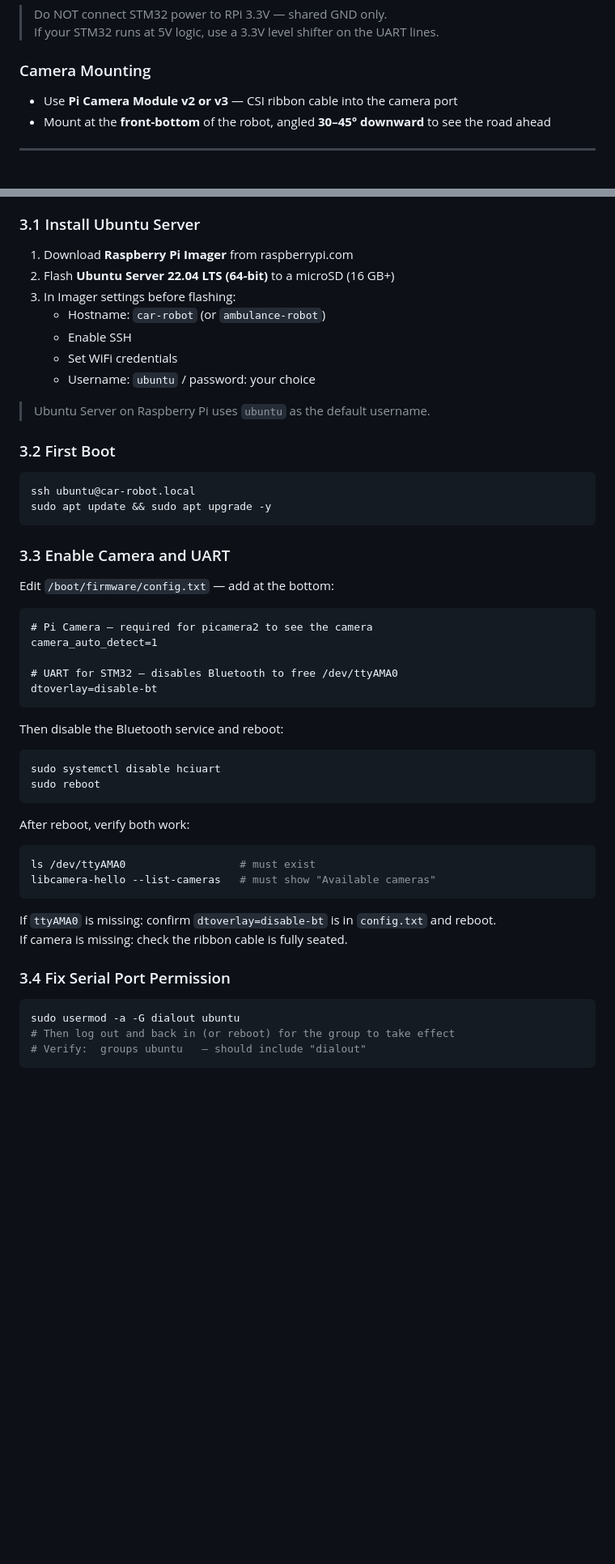
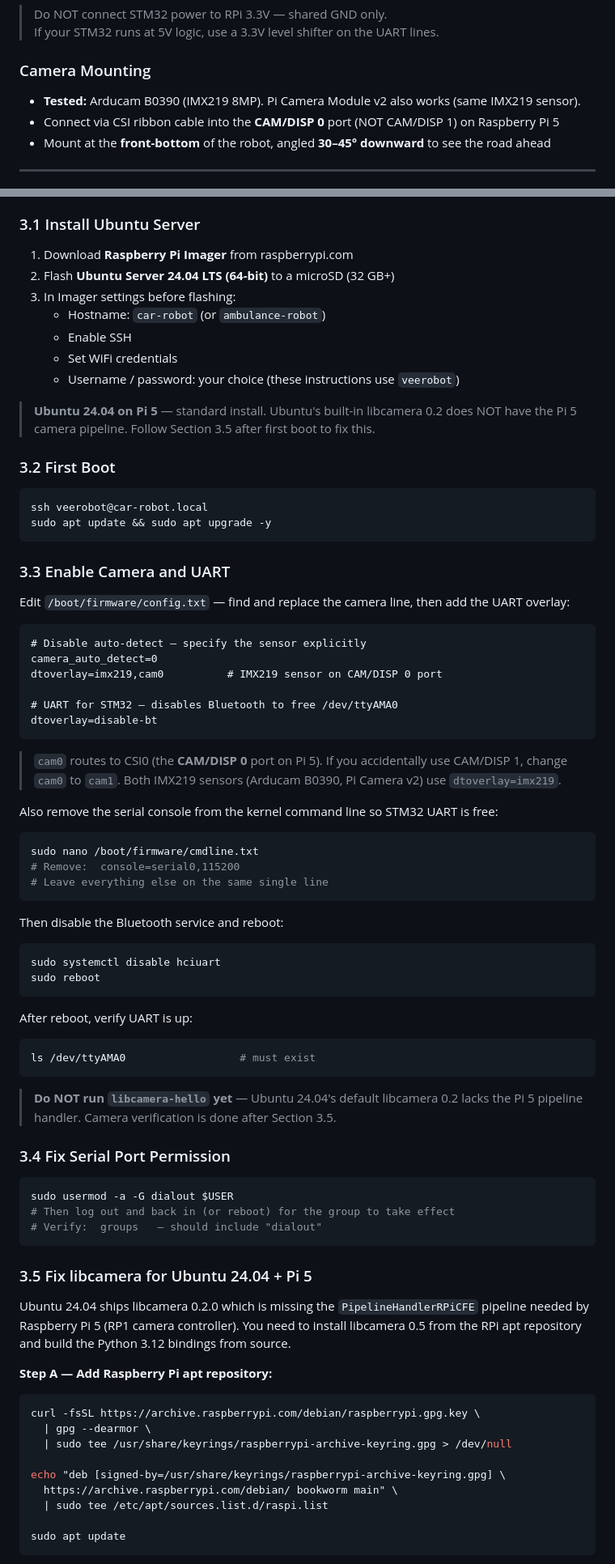
Before and after one commit to VEEROBOT/V2X, a Markdown page: SETUP_PYTHON.md, 2 parts joined by grey strips. Shown at 81% size. Rendered like a GitHub page; blank space fills up the shorter version.

````diff
--- a/SETUP_PYTHON.md
+++ b/SETUP_PYTHON.md
@@ -58,7 +59,8 @@ STM32 GND →  RPi GND   (Pin 6)
 
 ### Camera Mounting
 
-- Use **Pi Camera Module v2 or v3** — CSI ribbon cable into the camera port
+- **Tested:** Arducam B0390 (IMX219 8MP). Pi Camera Module v2 also works (same IMX219 sensor).
+- Connect via CSI ribbon cable into the **CAM/DISP 0** port (NOT CAM/DISP 1) on Raspberry Pi 5
 - Mount at the **front-bottom** of the robot, angled **30–45° downward** to see the road ahead
 
 ---
@@ -102,32 +104,45 @@ STM32 GND →  RPi GND   (Pin 6)
 ### 3.1 Install Ubuntu Server
 
 1. Download **Raspberry Pi Imager** from raspberrypi.com
-2. Flash **Ubuntu Server 22.04 LTS (64-bit)** to a microSD (16 GB+)
+2. Flash **Ubuntu Server 24.04 LTS (64-bit)** to a microSD (32 GB+)
 3. In Imager settings before flashing:
    - Hostname: `car-robot` (or `ambulance-robot`)
    - Enable SSH
    - Set WiFi credentials
-   - Username: `ubuntu` / password: your choice
+   - Username / password: your choice (these instructions use `veerobot`)
 
-> Ubuntu Server on Raspberry Pi uses `ubuntu` as the default username.
+> **Ubuntu 24.04 on Pi 5** — standard install. Ubuntu's built-in libcamera 0.2 does NOT
+> have the Pi 5 camera pipeline. Follow Section 3.5 after first boot to fix this.
 
 ### 3.2 First Boot
 
 ```bash
-ssh ubuntu@car-robot.local
+ssh veerobot@car-robot.local
 sudo apt update && sudo apt upgrade -y
 ```
 
 ### 3.3 Enable Camera and UART
 
-Edit `/boot/firmware/config.txt` — add at the bottom:
+Edit `/boot/firmware/config.txt` — find and replace the camera line, then add the UART overlay:
 
 ```
-# Pi Camera — required for picamera2 to see the camera
-camera_auto_detect=1
+# Disable auto-detect — specify the sensor explicitly
+camera_auto_detect=0
+dtoverlay=imx219,cam0          # IMX219 sensor on CAM/DISP 0 port
 
 # UART for STM32 — disables Bluetooth to free /dev/ttyAMA0
 dtoverlay=disable-bt
+```
+
+> `cam0` routes to CSI0 (the **CAM/DISP 0** port on Pi 5). If you accidentally use CAM/DISP 1,
+> change `cam0` to `cam1`. Both IMX219 sensors (Arducam B0390, Pi Camera v2) use `dtoverlay=imx219`.
+
+Also remove the serial console from the kernel command line so STM32 UART is free:
+
+```bash
+sudo nano /boot/firmware/cmdline.txt
+# Remove:  console=serial0,115200
+# Leave everything else on the same single line
 ```
 
 Then disable the Bluetooth service and reboot:
@@ -137,20 +152,40 @@ sudo systemctl disable hciuart
 sudo reboot
 ```
 
-After reboot, verify both work:
+After reboot, verify UART is up:
 
 ```bash
 ls /dev/ttyAMA0                  # must exist
-libcamera-hello --list-cameras   # must show "Available cameras"
 ```
 
-If `ttyAMA0` is missing: confirm `dtoverlay=disable-bt` is in `config.txt` and reboot.
-If camera is missing: check the ribbon cable is fully seated.
+> **Do NOT run `libcamera-hello` yet** — Ubuntu 24.04's default libcamera 0.2 lacks the Pi 5
+> pipeline handler. Camera verification is done after Section 3.5.
 
 ### 3.4 Fix Serial Port Permission
 
 ```bash
-sudo usermod -a -G dialout ubuntu
+sudo usermod -a -G dialout $USER
 # Then log out and back in (or reboot) for the group to take effect
-# Verify:  groups ubuntu   — should include "dialout"
+# Verify:  groups   — should include "dialout"
 ```
+
+### 3.5 Fix libcamera for Ubuntu 24.04 + Pi 5
+
+Ubuntu 24.04 ships libcamera 0.2.0 which is missing the `PipelineHandlerRPiCFE` pipeline needed
+by Raspberry Pi 5 (RP1 camera controller). You need to install libcamera 0.5 from the RPi apt
+repository and build the Python 3.12 bindings from source.
+
+**Step A — Add Raspberry Pi apt repository:**
+
+```bash
+curl -fsSL https://archive.raspberrypi.com/debian/raspberrypi.gpg.key \
+  | gpg --dearmor \
+  | sudo tee /usr/share/keyrings/raspberrypi-archive-keyring.gpg > /dev/null
+
+echo "deb [signed-by=/usr/share/keyrings/raspberrypi-archive-keyring.gpg] \
+  https://archive.raspberrypi.com/debian/ bookworm main" \
+  | sudo tee /etc/apt/sources.list.d/raspi.list
+
+sudo apt update
+```
+
````
Also changed, not shown: other parts of SETUP_PYTHON.md (+141 -9 lines).
